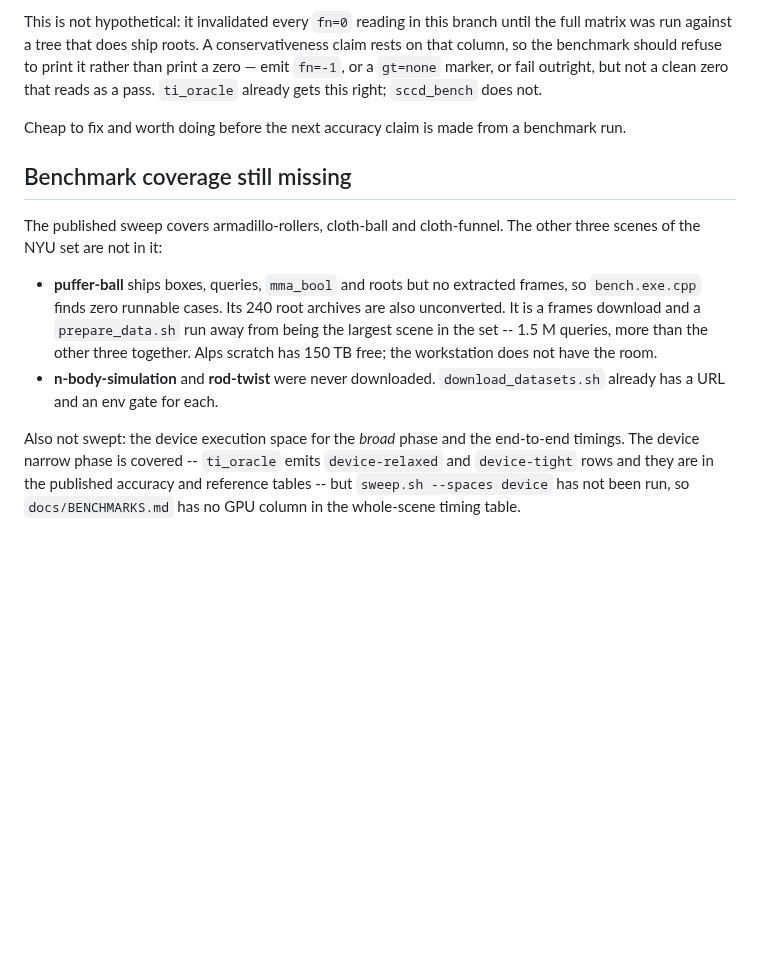
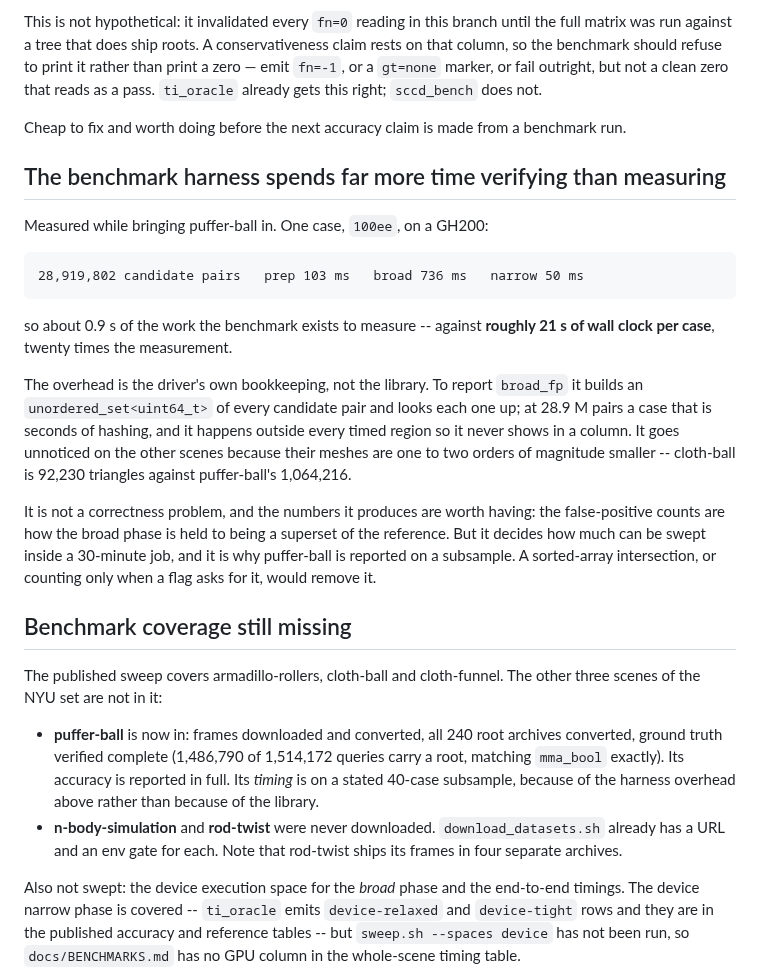
Before and after one commit to zulianp/sccd, a Markdown page: wip/TODO.md, the part around the change. Drawn GitHub-style; blank space fills up the shorter version.

Commit message:
Record what makes puffer-ball slow: the harness, not the library
One puffer-ball case on a GH200 is 28.9 M candidate pairs at prep 103 ms,
broad 736 ms, narrow 50 ms -- about 0.9 s of the work the benchmark
exists to measure, against roughly 21 s of wall clock. The other twenty
seconds are the driver building an unordered_set of every candidate pair
to report broad_fp, outside every timed region, so it never appears in a
column.

It goes unnoticed on the other scenes because their meshes are one to two
orders of magnitude smaller: cloth-ball is 92,230 triangles against
puffer-ball's 1,064,216. It is not a correctness problem and the counts
it produces are worth having, but it sets how much can be swept inside a
30-minute job, and it is the reason puffer-ball's timing is reported on a
subsample while its accuracy is reported in full.

Co-Authored-By: Claude Opus 5 (1M context) <noreply@anthropic.com>
Claude-Session: https://claude.ai/code/session_01T1YrDmYsBtXtEw8FL3oBLd

```diff
--- a/wip/TODO.md
+++ b/wip/TODO.md
@@ -187,18 +187,42 @@ this right; `sccd_bench` does not.
 Cheap to fix and worth doing before the next accuracy claim is made from a
 benchmark run.
 
+## The benchmark harness spends far more time verifying than measuring
+
+Measured while bringing puffer-ball in. One case, `100ee`, on a GH200:
+
+    28,919,802 candidate pairs   prep 103 ms   broad 736 ms   narrow 50 ms
+
+so about 0.9 s of the work the benchmark exists to measure -- against
+**roughly 21 s of wall clock per case**, twenty times the measurement.
+
+The overhead is the driver's own bookkeeping, not the library. To report
+`broad_fp` it builds an `unordered_set<uint64_t>` of every candidate pair and
+looks each one up; at 28.9 M pairs a case that is seconds of hashing, and it
+happens outside every timed region so it never shows in a column. It goes
+unnoticed on the other scenes because their meshes are one to two orders of
+magnitude smaller -- cloth-ball is 92,230 triangles against puffer-ball's
+1,064,216.
+
+It is not a correctness problem, and the numbers it produces are worth having:
+the false-positive counts are how the broad phase is held to being a superset of
+the reference. But it decides how much can be swept inside a 30-minute job, and
+it is why puffer-ball is reported on a subsample. A sorted-array intersection, or
+counting only when a flag asks for it, would remove it.
+
 ## Benchmark coverage still missing
 
 The published sweep covers armadillo-rollers, cloth-ball and cloth-funnel. The
 other three scenes of the NYU set are not in it:
 
-- **puffer-ball** ships boxes, queries, `mma_bool` and roots but no extracted
-  frames, so `bench.exe.cpp` finds zero runnable cases. Its 240 root archives are
-  also unconverted. It is a frames download and a `prepare_data.sh` run away from
-  being the largest scene in the set -- 1.5 M queries, more than the other three
-  together. Alps scratch has 150 TB free; the workstation does not have the room.
+- **puffer-ball** is now in: frames downloaded and converted, all 240 root
+  archives converted, ground truth verified complete (1,486,790 of 1,514,172
+  queries carry a root, matching `mma_bool` exactly). Its accuracy is reported in
+  full. Its *timing* is on a stated 40-case subsample, because of the harness
+  overhead above rather than because of the library.
 - **n-body-simulation** and **rod-twist** were never downloaded.
-  `download_datasets.sh` already has a URL and an env gate for each.
+  `download_datasets.sh` already has a URL and an env gate for each. Note that
+  rod-twist ships its frames in four separate archives.
 
 Also not swept: the device execution space for the *broad* phase and the
 end-to-end timings. The device narrow phase is covered -- `ti_oracle` emits
```
